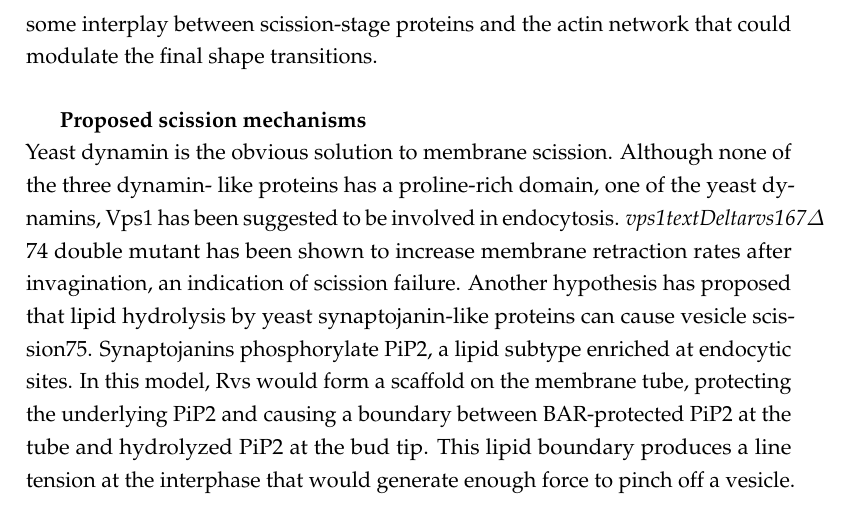
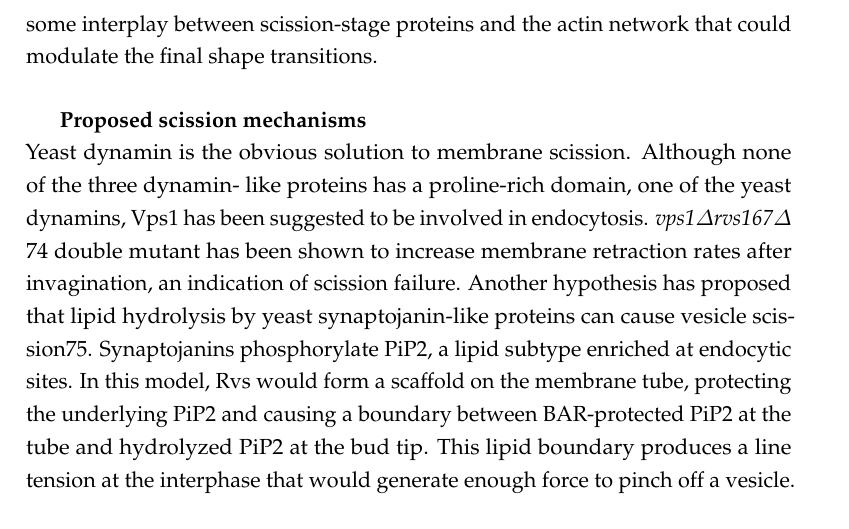
Before and after one commit to deepikaamenon/thesis_2021, a LaTeX thesis (main.tex, which reads Chapters/Intro.tex): part of page 26 of 33, cut so that both start at the same text. Compiled offline with pdfLaTeX.

Commit message:
txs auto checkin

```diff
--- a/Chapters/Intro.tex
+++ b/Chapters/Intro.tex
@@ -79,7 +79,7 @@ Clathrin and associated proteins do not only interact with the plasma membrane.
 
 			\subparagraph{Proposed scission mechanisms}
 			\mbox{}\\
-			Yeast dynamin is the obvious solution to membrane scission. Although none of the three dynamin- like proteins has a proline-rich domain, one of the yeast dynamins, Vps1 has been suggested to be involved in endocytosis. \textit{vps1textDelta}\textit{rvs167\textDelta} 74 double mutant has been shown to increase membrane retraction rates after invagination, an indication of scission failure. Another hypothesis has proposed that lipid hydrolysis by yeast synaptojanin-like proteins can cause vesicle scission75. Synaptojanins phosphorylate PiP2, a lipid subtype enriched at endocytic sites. In this model, Rvs would form a scaffold on the membrane tube, protecting the underlying PiP2 and causing a boundary between BAR-protected PiP2 at the tube and hydrolyzed PiP2 at the bud tip. This lipid boundary produces a line tension at the interphase that would generate enough force to pinch off a vesicle.
+			Yeast dynamin is the obvious solution to membrane scission. Although none of the three dynamin- like proteins has a proline-rich domain, one of the yeast dynamins, Vps1 has been suggested to be involved in endocytosis. \textit{vps1\textDelta}\textit{rvs167\textDelta} 74 double mutant has been shown to increase membrane retraction rates after invagination, an indication of scission failure. Another hypothesis has proposed that lipid hydrolysis by yeast synaptojanin-like proteins can cause vesicle scission75. Synaptojanins phosphorylate PiP2, a lipid subtype enriched at endocytic sites. In this model, Rvs would form a scaffold on the membrane tube, protecting the underlying PiP2 and causing a boundary between BAR-protected PiP2 at the tube and hydrolyzed PiP2 at the bud tip. This lipid boundary produces a line tension at the interphase that would generate enough force to pinch off a vesicle.
 
 			\vspace{5mm}
 			In-vitro experiments have proposed protein friction as a mechanism by which membrane scission could occur3. In this model, a BAR domain scaffold exerts a frictional force on a membrane that is pulled under it. Such a friction-dependent membrane scission model would predict that if more BAR proteins are added to the membrane, frictional force would increase, and scission should occur at shorter invagination lengths. In-vivo, this pulling force is generated by actin polymerization. For a detailed discussion on these models, see /ref{results}
```
